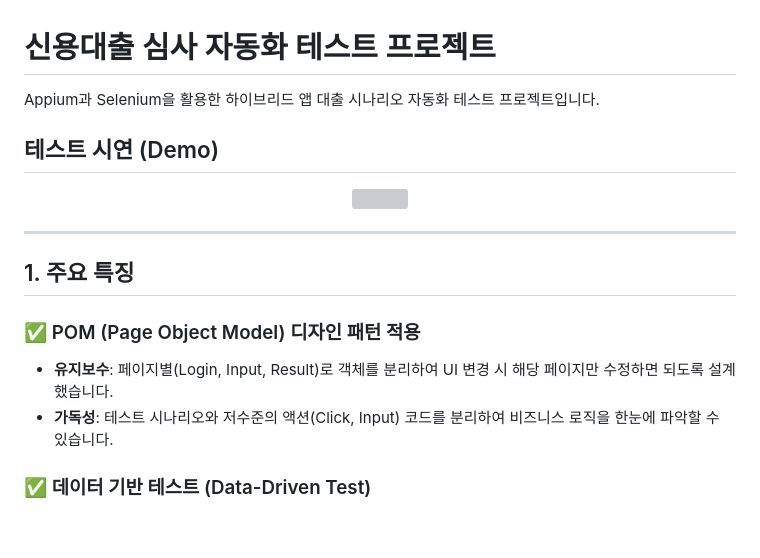
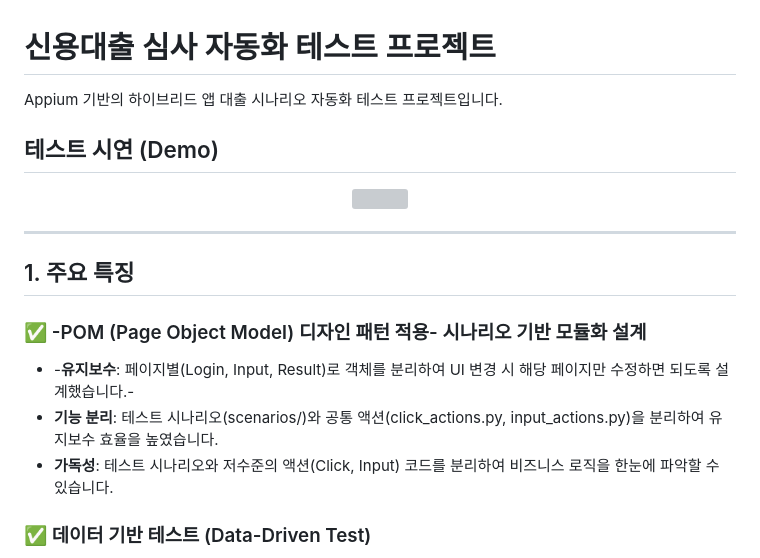
Before and after one commit to kimhy32500/LOANPROJECT, a Markdown page: README.md, the part around the change. GitHub-like rendering; blank space fills up the shorter version; grey boxes are pictures that could not be loaded.

Commit message:
피드백 적용
POM 패턴이 아닌 것으로 분석되어 해당 설명 수정

```diff
--- a/README.md
+++ b/README.md
@@ -1,6 +1,6 @@
 # 신용대출 심사 자동화 테스트 프로젝트
 
-Appium과 Selenium을 활용한 하이브리드 앱 대출 시나리오 자동화 테스트 프로젝트입니다.
+Appium 기반의 하이브리드 앱 대출 시나리오 자동화 테스트 프로젝트입니다.
 
 ## 테스트 시연 (Demo)
 
@@ -12,8 +12,9 @@ Appium과 Selenium을 활용한 하이브리드 앱 대출 시나리오 자동
 
 ## 1. 주요 특징
 
-### ✅ POM (Page Object Model) 디자인 패턴 적용
-- **유지보수**: 페이지별(Login, Input, Result)로 객체를 분리하여 UI 변경 시 해당 페이지만 수정하면 되도록 설계했습니다.
+### ✅ -POM (Page Object Model) 디자인 패턴 적용- 시나리오 기반 모듈화 설계
+- -**유지보수**: 페이지별(Login, Input, Result)로 객체를 분리하여 UI 변경 시 해당 페이지만 수정하면 되도록 설계했습니다.-
+- **기능 분리**: 테스트 시나리오(scenarios/)와 공통 액션(click_actions.py, input_actions.py)을 분리하여 유지보수 효율을 높였습니다.
 - **가독성**: 테스트 시나리오와 저수준의 액션(Click, Input) 코드를 분리하여 비즈니스 로직을 한눈에 파악할 수 있습니다.
 
 ### ✅ 데이터 기반 테스트 (Data-Driven Test)
```
